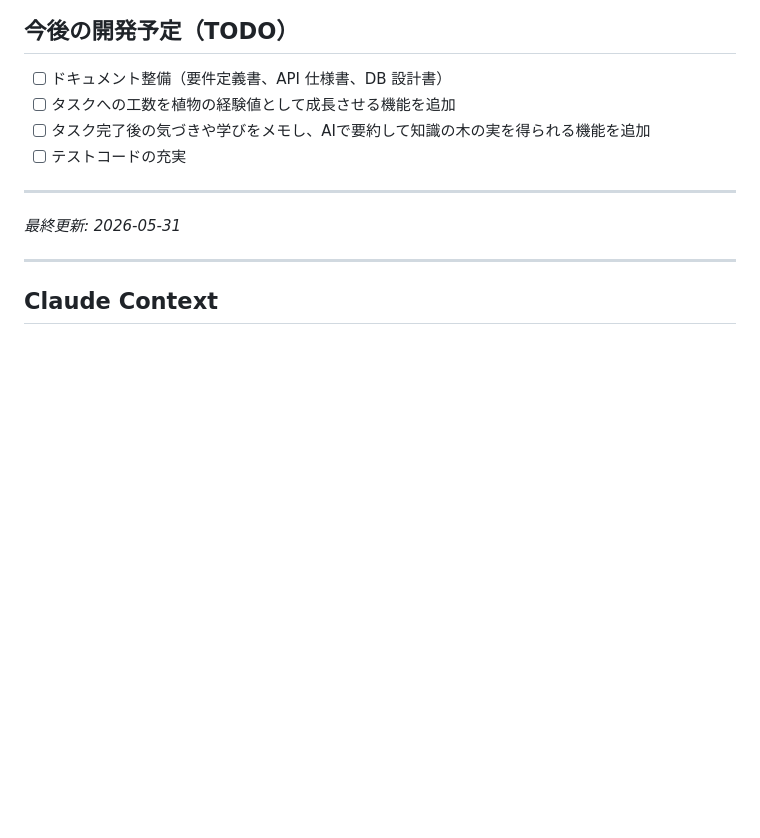
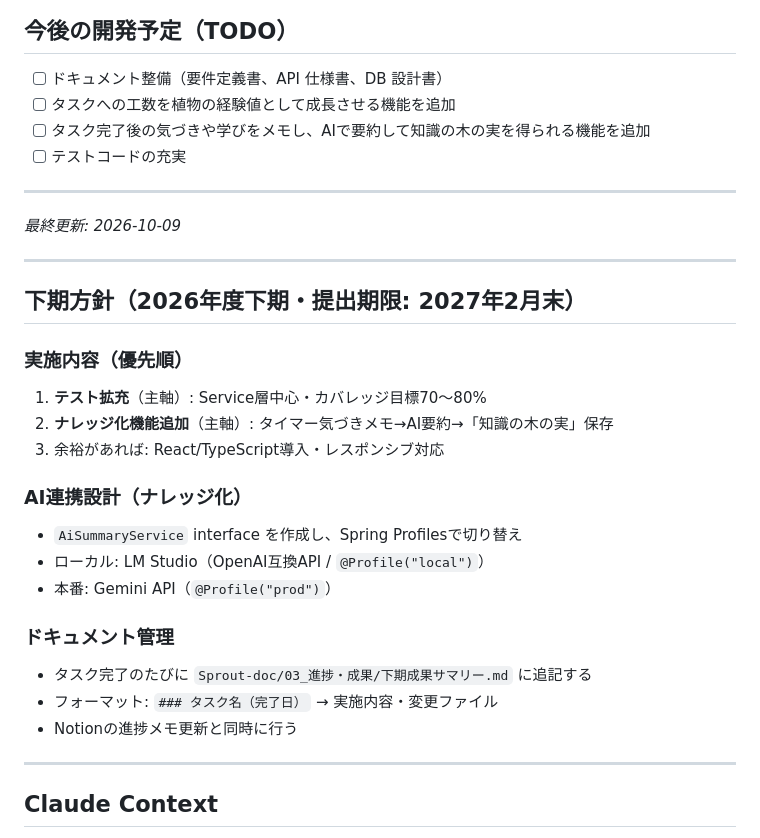
Before and after one commit to gono1045/Sprout, a Markdown page: CLAUDE.md, the part around the change. Drawn GitHub-style; blank space fills up the shorter version.

```diff
--- a/CLAUDE.md
+++ b/CLAUDE.md
@@ -150,7 +150,26 @@ npm run watch:css
 
 ---
 
-_最終更新: 2026-05-31_
+_最終更新: 2026-10-09_
+
+---
+
+## 下期方針（2026年度下期・提出期限: 2027年2月末）
+
+### 実施内容（優先順）
+1. **テスト拡充**（主軸）: Service層中心・カバレッジ目標70〜80%
+2. **ナレッジ化機能追加**（主軸）: タイマー気づきメモ→AI要約→「知識の木の実」保存
+3. 余裕があれば: React/TypeScript導入・レスポンシブ対応
+
+### AI連携設計（ナレッジ化）
+- `AiSummaryService` interface を作成し、Spring Profilesで切り替え
+- ローカル: LM Studio（OpenAI互換API / `@Profile("local")`）
+- 本番: Gemini API（`@Profile("prod")`）
+
+### ドキュメント管理
+- タスク完了のたびに `Sprout-doc/03_進捗・成果/下期成果サマリー.md` に追記する
+- フォーマット: `### タスク名（完了日）` → 実施内容・変更ファイル
+- Notionの進捗メモ更新と同時に行う
 
 ---
 
```
Also changed, not shown: Sprout-doc/03_進捗・成果/下期成果サマリー.md (added, +25 -0 lines).
